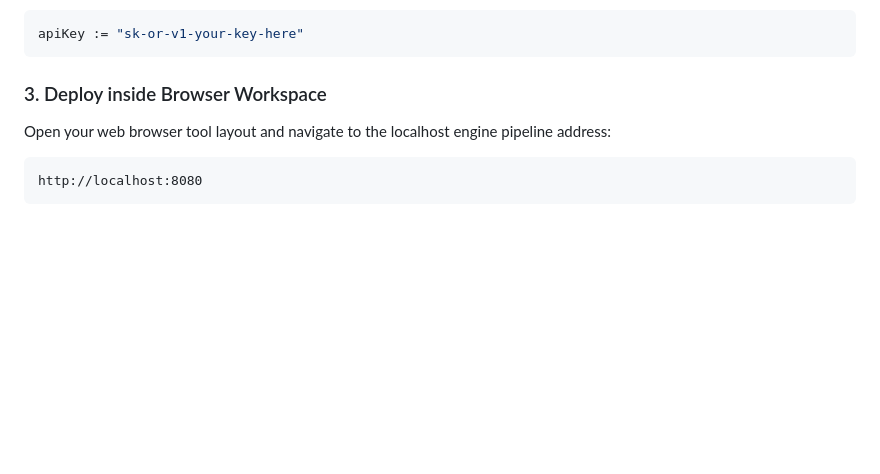
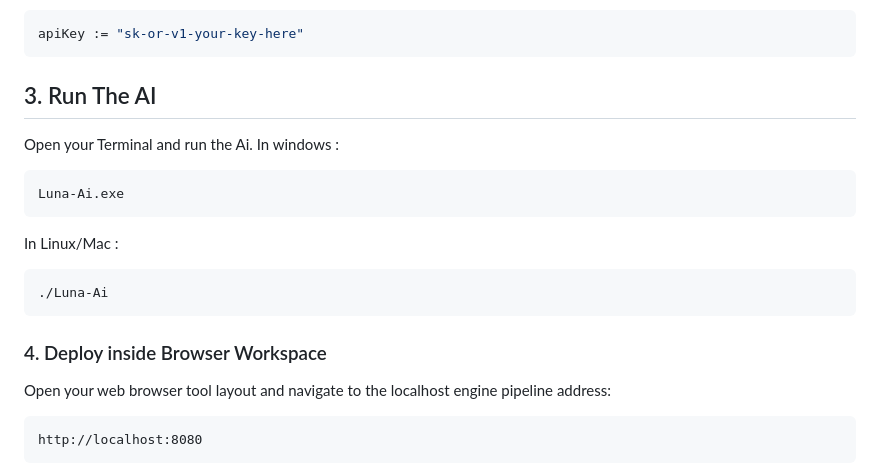
Before and after one commit to HtooAungShine-coder/Local-HTTP-AI-Server, a Markdown page: README.md, the part around the change. Rendered like a GitHub page; blank space fills up the shorter version.

````diff
--- a/README.md
+++ b/README.md
@@ -58,7 +58,21 @@ Open `API/api.go` and replace the token assignment variable with your raw text t
 apiKey := "sk-or-v1-your-key-here"
 ```
 
-### 3. Deploy inside Browser Workspace
+## 3. Run The AI
+Open your Terminal and run the Ai.
+In windows :
+```cmd + Enter
+Luna-Ai.exe
+```
+In Linux/Mac :
+```Bash
+./Luna-Ai
+```
+
+
+
+
+### 4. Deploy inside Browser Workspace
 Open your web browser tool layout and navigate to the localhost engine pipeline address:
 ```text
 http://localhost:8080
````
